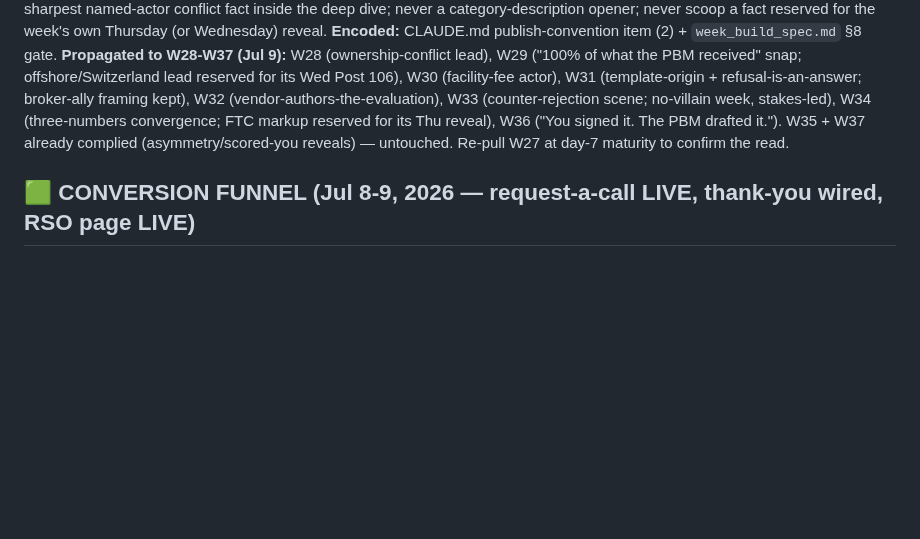
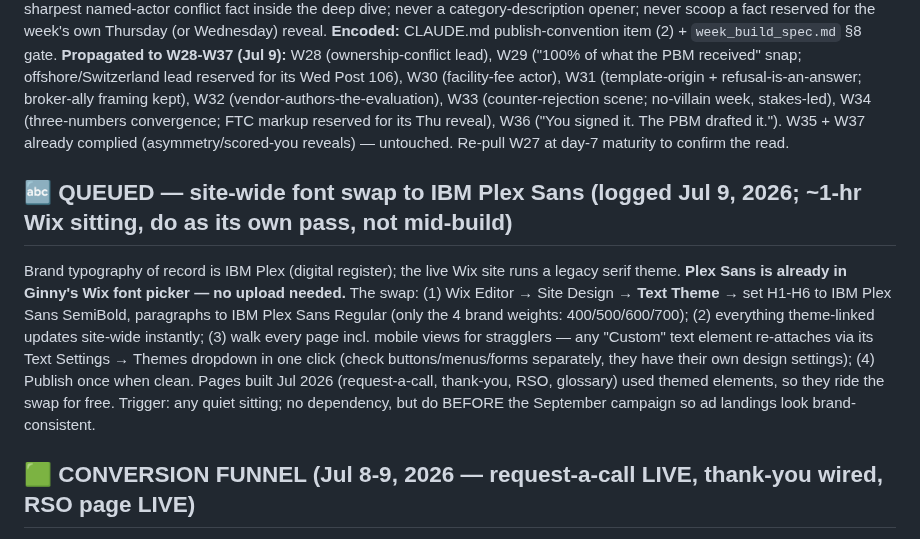
Before and after one commit to crispjb-ui/pbs-content, a Markdown page: OPEN_ITEMS.md, the part around the change. Drawn GitHub-style; blank space fills up the shorter version.

Commit message:
OPEN_ITEMS: queue site-wide IBM Plex Sans font swap (Plex already in Wix picker)
Co-Authored-By: Claude Fable 5 <noreply@anthropic.com>
Claude-Session: https://claude.ai/code/session_01KGJv7a1JupCzYVs4LycTco

```diff
--- a/OPEN_ITEMS.md
+++ b/OPEN_ITEMS.md
@@ -63,6 +63,9 @@ The X audit found ~30 post bodies recycling verbatim on a ~2-week cycle (three i
 
 ## ✅ ENCODED + PROPAGATED — newsletter publish post = micro-reveal (approved by Ginny Jul 9, 2026; from the W27 breakout)
 The W27 Monday publish post ran **9,494 / 90% out-of-network / 3 reposts / 749 article views** vs the 1.2-1.4K organic format baseline (W20: 1,188, W23: 1,356), with **no amplifier** (Cuban like only = zero effect). Copy drivers: news-cluster opener + **real proper nouns (CVS, 340B suits, PA Act 77, Tennessee law)** + convergence mini-reveal + reader-owned stakes. **Rule (now rule-of-record):** the ~65-word announcement leads with (a) a real news peg + named entities when the week has one, else (b) the sharpest named-actor conflict fact inside the deep dive; never a category-description opener; never scoop a fact reserved for the week's own Thursday (or Wednesday) reveal. **Encoded:** CLAUDE.md publish-convention item (2) + `week_build_spec.md` §8 gate. **Propagated to W28-W37 (Jul 9):** W28 (ownership-conflict lead), W29 ("100% of what the PBM received" snap; offshore/Switzerland lead reserved for its Wed Post 106), W30 (facility-fee actor), W31 (template-origin + refusal-is-an-answer; broker-ally framing kept), W32 (vendor-authors-the-evaluation), W33 (counter-rejection scene; no-villain week, stakes-led), W34 (three-numbers convergence; FTC markup reserved for its Thu reveal), W36 ("You signed it. The PBM drafted it."). W35 + W37 already complied (asymmetry/scored-you reveals) — untouched. Re-pull W27 at day-7 maturity to confirm the read.
+
+## 🔤 QUEUED — site-wide font swap to IBM Plex Sans (logged Jul 9, 2026; ~1-hr Wix sitting, do as its own pass, not mid-build)
+Brand typography of record is IBM Plex (digital register); the live Wix site runs a legacy serif theme. **Plex Sans is already in Ginny's Wix font picker — no upload needed.** The swap: (1) Wix Editor → Site Design → **Text Theme** → set H1-H6 to IBM Plex Sans SemiBold, paragraphs to IBM Plex Sans Regular (only the 4 brand weights: 400/500/600/700); (2) everything theme-linked updates site-wide instantly; (3) walk every page incl. mobile views for stragglers — any "Custom" text element re-attaches via its Text Settings → Themes dropdown in one click (check buttons/menus/forms separately, they have their own design settings); (4) Publish once when clean. Pages built Jul 2026 (request-a-call, thank-you, RSO, glossary) used themed elements, so they ride the swap for free. Trigger: any quiet sitting; no dependency, but do BEFORE the September campaign so ad landings look brand-consistent.
 
 ## 🟩 CONVERSION FUNNEL (Jul 8-9, 2026 — request-a-call LIVE, thank-you wired, RSO page LIVE)
 - **✅ `/renewal-second-opinion` LIVE (Jul 9 — five weeks ahead of the Aug 15 gate).** Name + copy approved same day (Decision #1). Schema validated (Service, 0 errors). CTA → request-a-call. Micro-polish open: H1 trailing period, footer line. **`?topic=renewal-second-opinion` pre-select VERIFIED live Jul 9** (dropdown pre-fills, no false validation error): the RSO→form→Zapier chain is tested end-to-end. ⚠ Check the live form's 'Privacy' word: it renders underlined/linked; if it targets the not-yet-built /privacy, unlink until that page publishes. **Promotion still GATED on `/standards` going live (Aug W1); quietly live + indexed is intended.** When Standards is live: run the coupled pass — Zapier Email 5 → v2 "Three Ways Forward" + thank-you page item 5 → "three ways forward" + Email 07 CTA already points to the form (done) + W35-W37 renewal-topic first comments get the RSO link.
```
